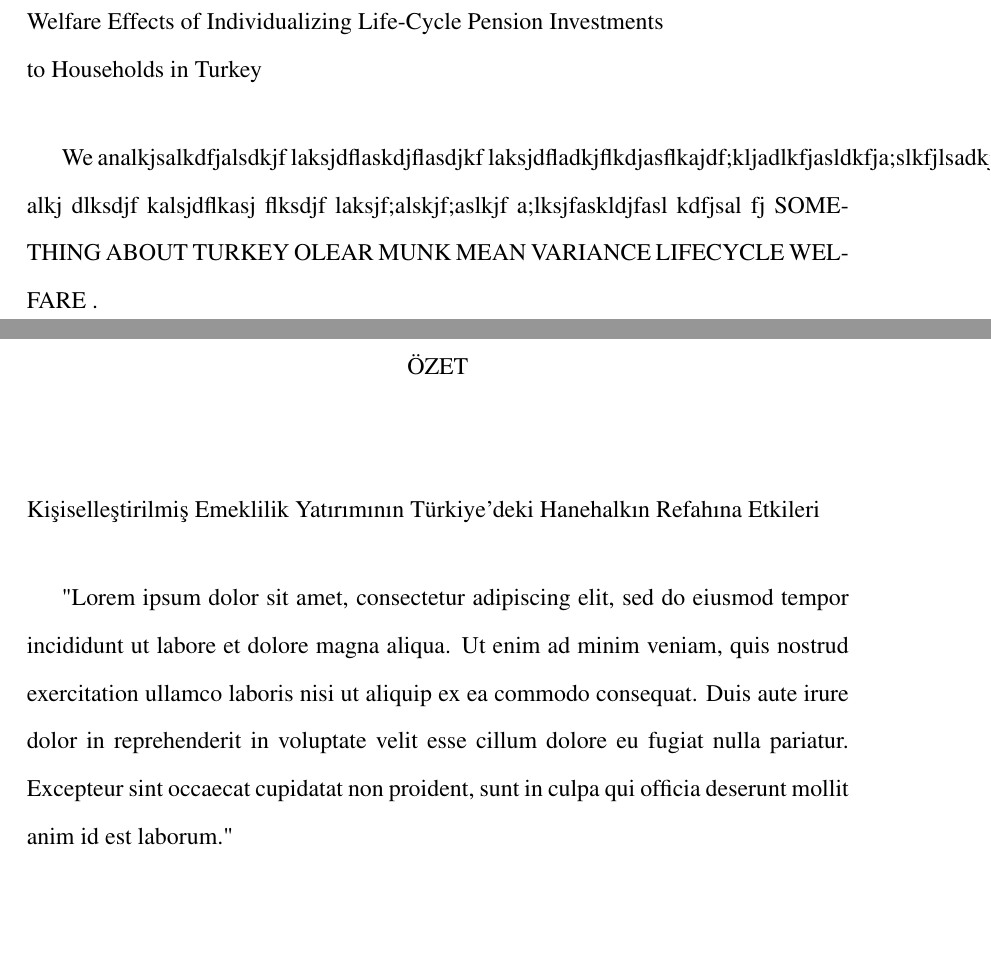
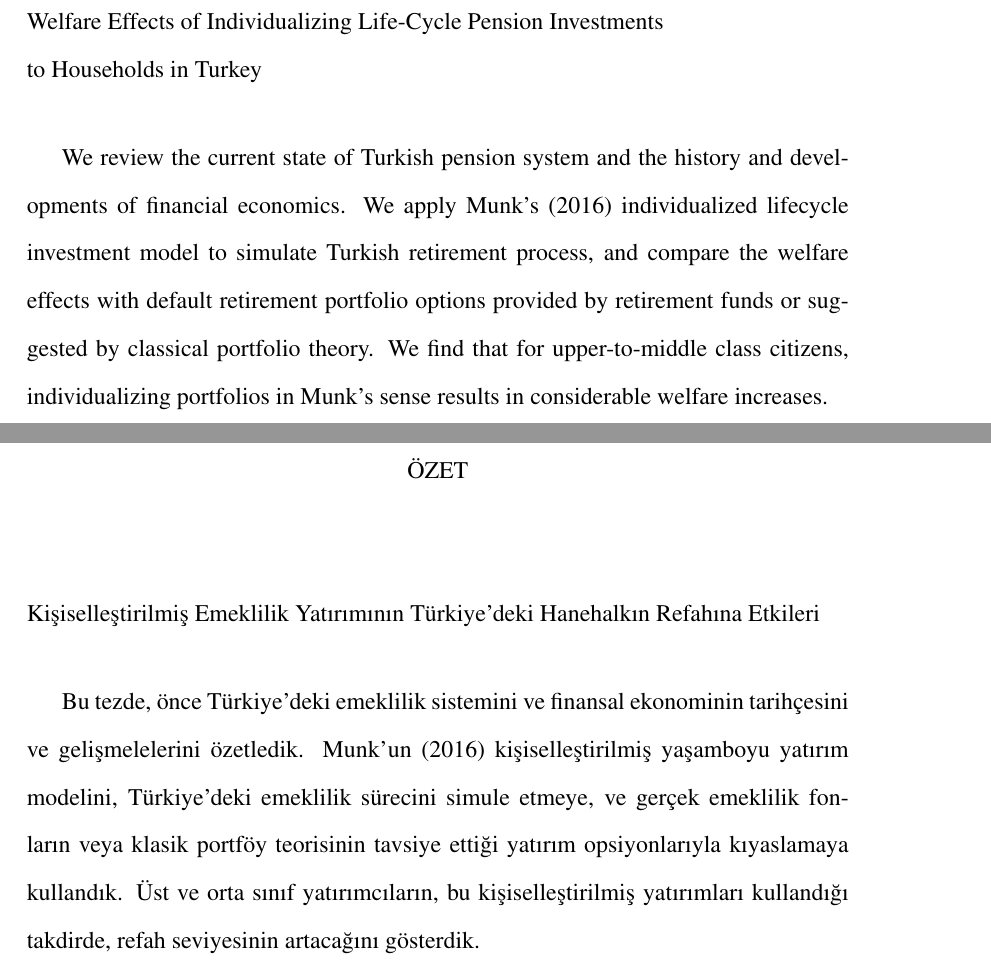
Before and after one commit to hojimat/mathesis, a LaTeX thesis (tex/main.tex, which reads tex/pres/abstract.tex): two parts of pages 5 and 6 of 59, joined at a grey line, cut so that both start at the same text, the shorter picture padded with empty space. Compiled offline with pdfLaTeX.

Commit message:
finished pdf

```diff
--- a/tex/pres/abstract.tex
+++ b/tex/pres/abstract.tex
@@ -2,9 +2,7 @@
 \ttitle
 
 \vspace{20pt}
-
-We analkjsalkdfjalsdkjf laksjdflaskdjflasdjkf laksjdfladkjflkdjasflkajdf;kljadlkfjasldkfja;slkfjlsadkjf;alskdjfl;askdjfalskdjf alkj dlksdjf kalsjdflkasj flksdjf laksjf;alskjf;aslkjf a;lksjfaskldjfasl kdfjsal fj
-SOMETHING ABOUT TURKEY OLEAR MUNK MEAN VARIANCE LIFECYCLE WELFARE .
+We review the current state of Turkish pension system and the history and developments of financial economics. We apply Munk's (2016) individualized lifecycle investment model to simulate Turkish retirement process, and compare the welfare effects with default retirement portfolio options provided by retirement funds or suggested by classical portfolio theory. We find that for upper-to-middle class citizens, individualizing portfolios in Munk's sense results in considerable welfare increases.
 
 \newpage
 
@@ -14,7 +12,4 @@ SOMETHING ABOUT TURKEY OLEAR MUNK MEAN VARIANCE LIFECYCLE WELFARE .
 
 \vspace{20pt}
 
-"Lorem ipsum dolor sit amet, consectetur adipiscing elit, sed do eiusmod tempor incididunt ut labore et dolore magna aliqua. Ut enim ad minim
-veniam, quis nostrud exercitation ullamco laboris nisi ut aliquip ex ea commodo consequat. Duis aute irure dolor in reprehenderit in
-voluptate velit esse cillum dolore eu fugiat nulla pariatur. Excepteur sint occaecat cupidatat non proident, sunt in culpa qui officia
-deserunt mollit anim id est laborum."
+Bu tezde, önce Türkiye'deki emeklilik sistemini ve finansal ekonominin tarihçesini ve gelişmelelerini özetledik. Munk'un (2016) kişiselleştirilmiş yaşamboyu yatırım modelini, Türkiye'deki emeklilik sürecini simule etmeye, ve gerçek emeklilik fonların veya klasik portföy teorisinin tavsiye ettiği yatırım opsiyonlarıyla kıyaslamaya kullandık. Üst ve orta sınıf yatırımcıların, bu kişiselleştirilmiş yatırımları kullandığı takdirde, refah seviyesinin artacağını gösterdik.
```
Also changed, not shown: tex/pres/acknowledgement.tex (+1 -1 lines), tex/main.pdf, 1 other file.
